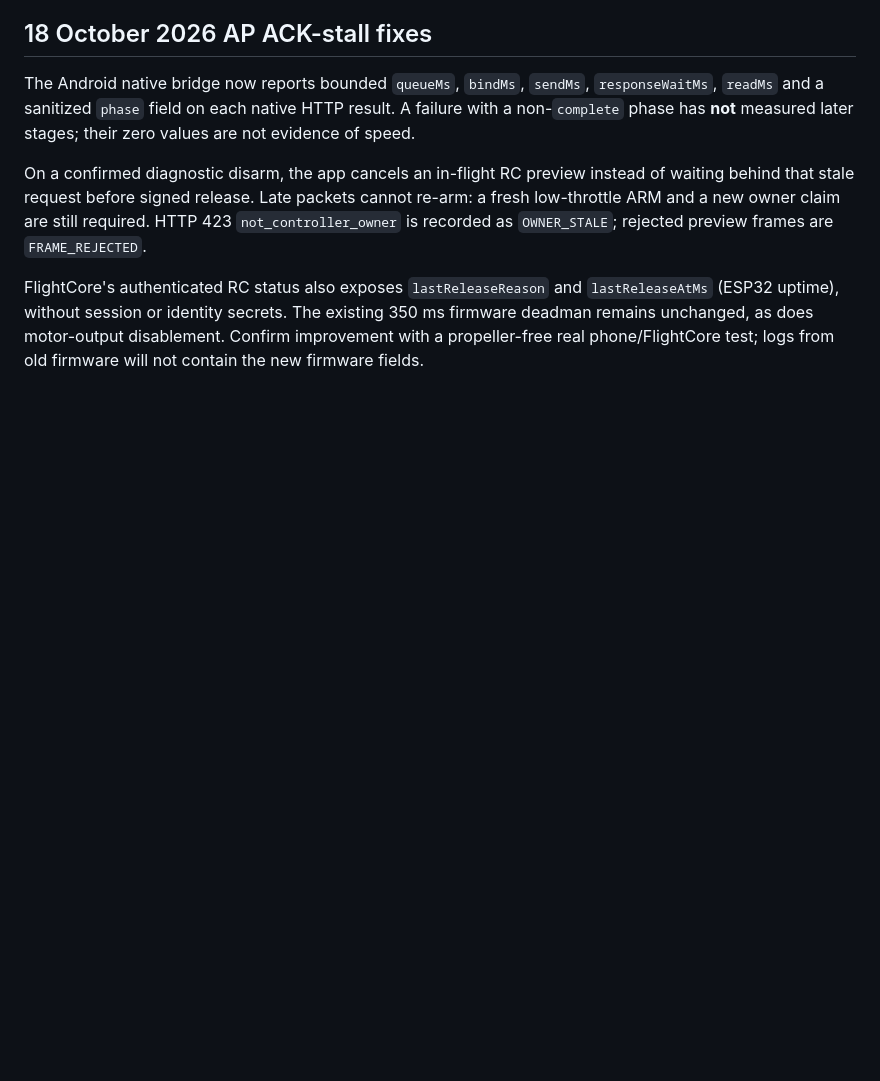
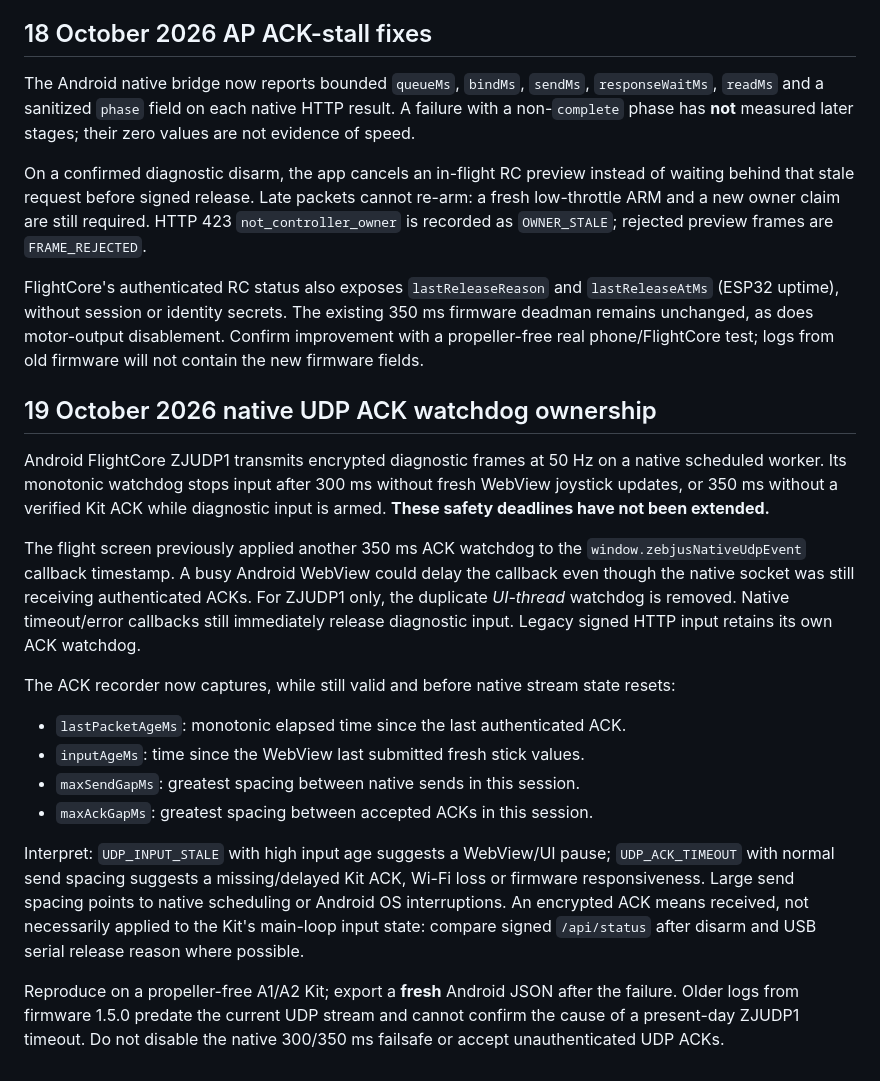
Before and after one commit to chilchiltrips-boop/dronelab, a Markdown page: docs/ACK_DIAGNOSTIC_RECORDER.md, the part around the change. Rendered like a GitHub page; blank space fills up the shorter version.

Commit message:
docs: explain native UDP timeout ownership and diagnostic evidence

```diff
--- a/docs/ACK_DIAGNOSTIC_RECORDER.md
+++ b/docs/ACK_DIAGNOSTIC_RECORDER.md
@@ -45,3 +45,38 @@ session or identity secrets. The existing 350 ms firmware deadman
 remains unchanged, as does motor-output disablement. Confirm
 improvement with a propeller-free real phone/FlightCore test; logs
 from old firmware will not contain the new firmware fields.
+
+
+## 19 October 2026 native UDP ACK watchdog ownership
+
+Android FlightCore ZJUDP1 transmits encrypted diagnostic frames at 50 Hz on a
+native scheduled worker. Its monotonic watchdog stops input after 300 ms without
+fresh WebView joystick updates, or 350 ms without a verified Kit ACK while
+diagnostic input is armed. **These safety deadlines have not been extended.**
+
+The flight screen previously applied another 350 ms ACK watchdog to the
+`window.zebjusNativeUdpEvent` callback timestamp. A busy Android WebView
+could delay the callback even though the native socket was still receiving
+authenticated ACKs. For ZJUDP1 only, the duplicate *UI-thread* watchdog is
+removed. Native timeout/error callbacks still immediately release diagnostic
+input. Legacy signed HTTP input retains its own ACK watchdog.
+
+The ACK recorder now captures, while still valid and before native stream
+state resets:
+
+- `lastPacketAgeMs`: monotonic elapsed time since the last authenticated ACK.
+- `inputAgeMs`: time since the WebView last submitted fresh stick values.
+- `maxSendGapMs`: greatest spacing between native sends in this session.
+- `maxAckGapMs`: greatest spacing between accepted ACKs in this session.
+
+Interpret: `UDP_INPUT_STALE` with high input age suggests a WebView/UI pause;
+`UDP_ACK_TIMEOUT` with normal send spacing suggests a missing/delayed Kit ACK,
+Wi-Fi loss or firmware responsiveness. Large send spacing points to native
+scheduling or Android OS interruptions. An encrypted ACK means received, not
+necessarily applied to the Kit's main-loop input state: compare signed
+`/api/status` after disarm and USB serial release reason where possible.
+
+Reproduce on a propeller-free A1/A2 Kit; export a **fresh** Android JSON after
+the failure. Older logs from firmware 1.5.0 predate the current UDP stream and
+cannot confirm the cause of a present-day ZJUDP1 timeout. Do not disable the
+native 300/350 ms failsafe or accept unauthenticated UDP ACKs.
```
